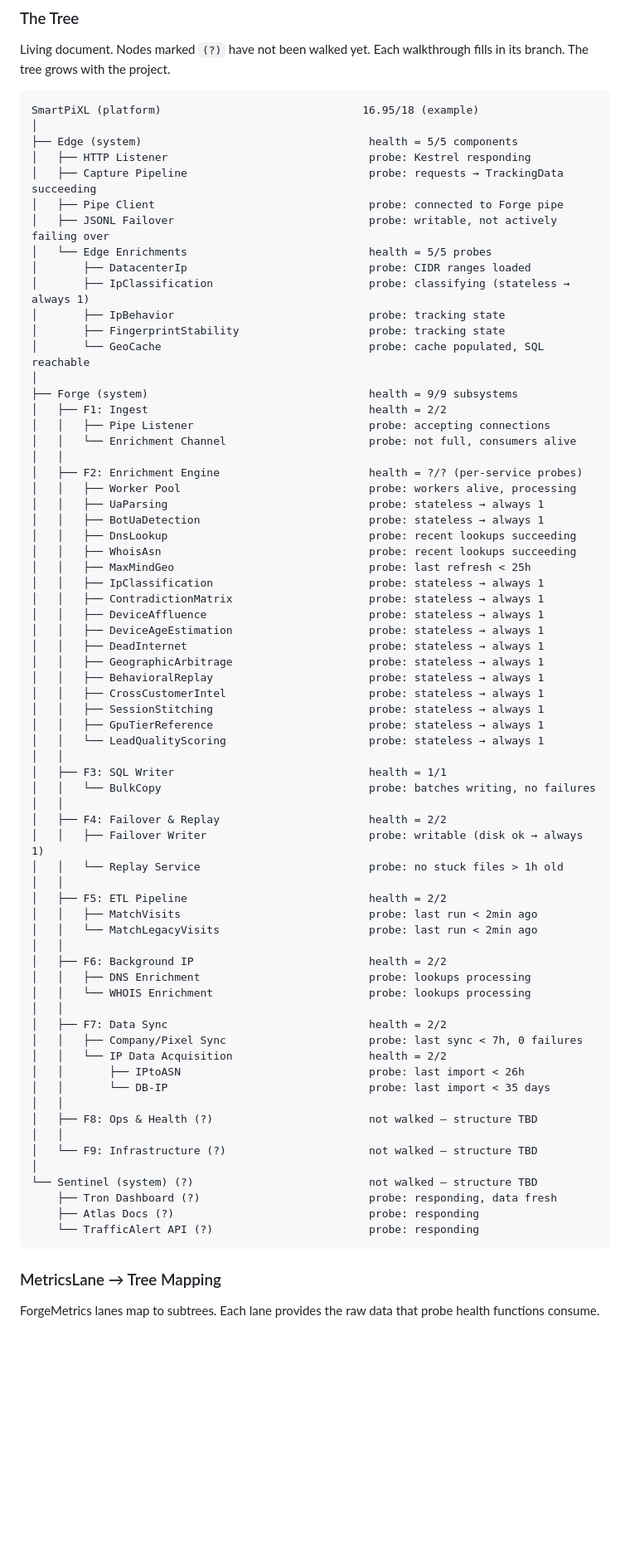
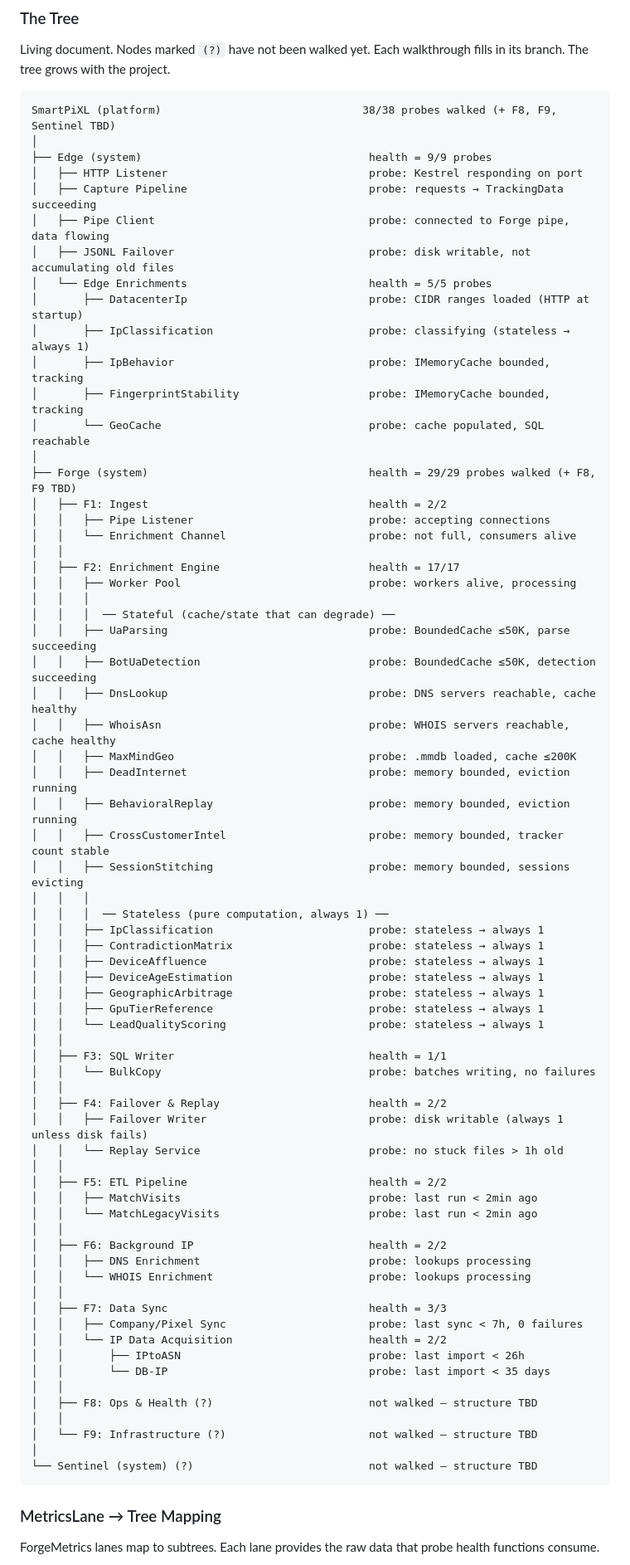
Before and after one commit to M1Legion/SmartPiXL-Modern, a Markdown page: docs/SUBSYSTEM-WALKTHROUGH.md, the part around one of its changes. Shown at 83% size. Rendered like a GitHub page; blank space fills up the shorter version.

Commit message:
D20: Probe audit — 6 enrichments reclassified stateful, open questions resolved
- UaParsing, BotUaDetection, DeadInternet, BehavioralReplay,
  CrossCustomerIntel, SessionStitching all maintain mutable state
  (ConcurrentDictionary/BoundedCache) — not stateless
- 7 enrichments confirmed truly stateless (pure computation)
- All enrichments stay individual probes (owner: use the rules)
- Edge vs Forge enrichments: separate leaves (different services)
- SQL schema/CLR/tests: NOT tree nodes (greenfield, nothing finalized)
- Sentinel placeholder removed until subsystem 10 walkthrough
- Tree now shows 38 walked probes (9 Edge + 29 Forge F1-F7)
- Open Questions replaced with Resolved Questions + Probe Audit

````diff
--- a/docs/SUBSYSTEM-WALKTHROUGH.md
+++ b/docs/SUBSYSTEM-WALKTHROUGH.md
@@ -106,41 +107,45 @@ This cascades naturally. Forge 8.75/9 + Sentinel 3.2/4 + Edge 5/5 = **16.95/18**
 Living document. Nodes marked `(?)` have not been walked yet. Each walkthrough fills in its branch. The tree grows with the project.
 
 ```
-SmartPiXL (platform)                               16.95/18 (example)
+SmartPiXL (platform)                               38/38 probes walked (+ F8, F9, Sentinel TBD)
 │
-├── Edge (system)                                   health = 5/5 components
-│   ├── HTTP Listener                               probe: Kestrel responding
+├── Edge (system)                                   health = 9/9 probes
+│   ├── HTTP Listener                               probe: Kestrel responding on port
 │   ├── Capture Pipeline                            probe: requests → TrackingData succeeding
-│   ├── Pipe Client                                 probe: connected to Forge pipe
-│   ├── JSONL Failover                              probe: writable, not actively failing over
+│   ├── Pipe Client                                 probe: connected to Forge pipe, data flowing
+│   ├── JSONL Failover                              probe: disk writable, not accumulating old files
 │   └── Edge Enrichments                            health = 5/5 probes
-│       ├── DatacenterIp                            probe: CIDR ranges loaded
+│       ├── DatacenterIp                            probe: CIDR ranges loaded (HTTP at startup)
 │       ├── IpClassification                        probe: classifying (stateless → always 1)
-│       ├── IpBehavior                              probe: tracking state
-│       ├── FingerprintStability                    probe: tracking state
+│       ├── IpBehavior                              probe: IMemoryCache bounded, tracking
+│       ├── FingerprintStability                    probe: IMemoryCache bounded, tracking
 │       └── GeoCache                                probe: cache populated, SQL reachable
 │
-├── Forge (system)                                  health = 9/9 subsystems
+├── Forge (system)                                  health = 29/29 probes walked (+ F8, F9 TBD)
 │   ├── F1: Ingest                                  health = 2/2
 │   │   ├── Pipe Listener                           probe: accepting connections
 │   │   └── Enrichment Channel                      probe: not full, consumers alive
 │   │
-│   ├── F2: Enrichment Engine                       health = ?/? (per-service probes)
+│   ├── F2: Enrichment Engine                       health = 17/17
 │   │   ├── Worker Pool                             probe: workers alive, processing
-│   │   ├── UaParsing                               probe: stateless → always 1
-│   │   ├── BotUaDetection                          probe: stateless → always 1
-│   │   ├── DnsLookup                               probe: recent lookups succeeding
-│   │   ├── WhoisAsn                                probe: recent lookups succeeding
-│   │   ├── MaxMindGeo                              probe: last refresh < 25h
+│   │   │
+│   │   │  ── Stateful (cache/state that can degrade) ──
+│   │   ├── UaParsing                               probe: BoundedCache ≤50K, parse succeeding
+│   │   ├── BotUaDetection                          probe: BoundedCache ≤50K, detection succeeding
+│   │   ├── DnsLookup                               probe: DNS servers reachable, cache healthy
+│   │   ├── WhoisAsn                                probe: WHOIS servers reachable, cache healthy
+│   │   ├── MaxMindGeo                              probe: .mmdb loaded, cache ≤200K
+│   │   ├── DeadInternet                            probe: memory bounded, eviction running
+│   │   ├── BehavioralReplay                        probe: memory bounded, eviction running
+│   │   ├── CrossCustomerIntel                      probe: memory bounded, tracker count stable
+│   │   ├── SessionStitching                        probe: memory bounded, sessions evicting
+│   │   │
+│   │   │  ── Stateless (pure computation, always 1) ──
 │   │   ├── IpClassification                        probe: stateless → always 1
 │   │   ├── ContradictionMatrix                     probe: stateless → always 1
 │   │   ├── DeviceAffluence                         probe: stateless → always 1
 │   │   ├── DeviceAgeEstimation                     probe: stateless → always 1
-│   │   ├── DeadInternet                            probe: stateless → always 1
 │   │   ├── GeographicArbitrage                     probe: stateless → always 1
-│   │   ├── BehavioralReplay                        probe: stateless → always 1
-│   │   ├── CrossCustomerIntel                      probe: stateless → always 1
-│   │   ├── SessionStitching                        probe: stateless → always 1
 │   │   ├── GpuTierReference                        probe: stateless → always 1
 │   │   └── LeadQualityScoring                      probe: stateless → always 1
 │   │
@@ -148,7 +153,7 @@ SmartPiXL (platform)                               16.95/18 (example)
 │   │   └── BulkCopy                                probe: batches writing, no failures
 │   │
 │   ├── F4: Failover & Replay                       health = 2/2
-│   │   ├── Failover Writer                         probe: writable (disk ok → always 1)
+│   │   ├── Failover Writer                         probe: disk writable (always 1 unless disk fails)
 │   │   └── Replay Service                          probe: no stuck files > 1h old
 │   │
 │   ├── F5: ETL Pipeline                            health = 2/2
@@ -159,7 +164,7 @@ SmartPiXL (platform)                               16.95/18 (example)
 │   │   ├── DNS Enrichment                          probe: lookups processing
 │   │   └── WHOIS Enrichment                        probe: lookups processing
 │   │
-│   ├── F7: Data Sync                               health = 2/2
+│   ├── F7: Data Sync                               health = 3/3
 │   │   ├── Company/Pixel Sync                      probe: last sync < 7h, 0 failures
 │   │   └── IP Data Acquisition                     health = 2/2
 │   │       ├── IPtoASN                             probe: last import < 26h
@@ -170,9 +175,6 @@ SmartPiXL (platform)                               16.95/18 (example)
 │   └── F9: Infrastructure (?)                      not walked — structure TBD
 │
 └── Sentinel (system) (?)                           not walked — structure TBD
-    ├── Tron Dashboard (?)                          probe: responding, data fresh
-    ├── Atlas Docs (?)                              probe: responding
-    └── TrafficAlert API (?)                        probe: responding
 ```
 
 ### MetricsLane → Tree Mapping
````
Also changed, not shown: other parts of docs/SUBSYSTEM-WALKTHROUGH.md (+34 -5 lines).
